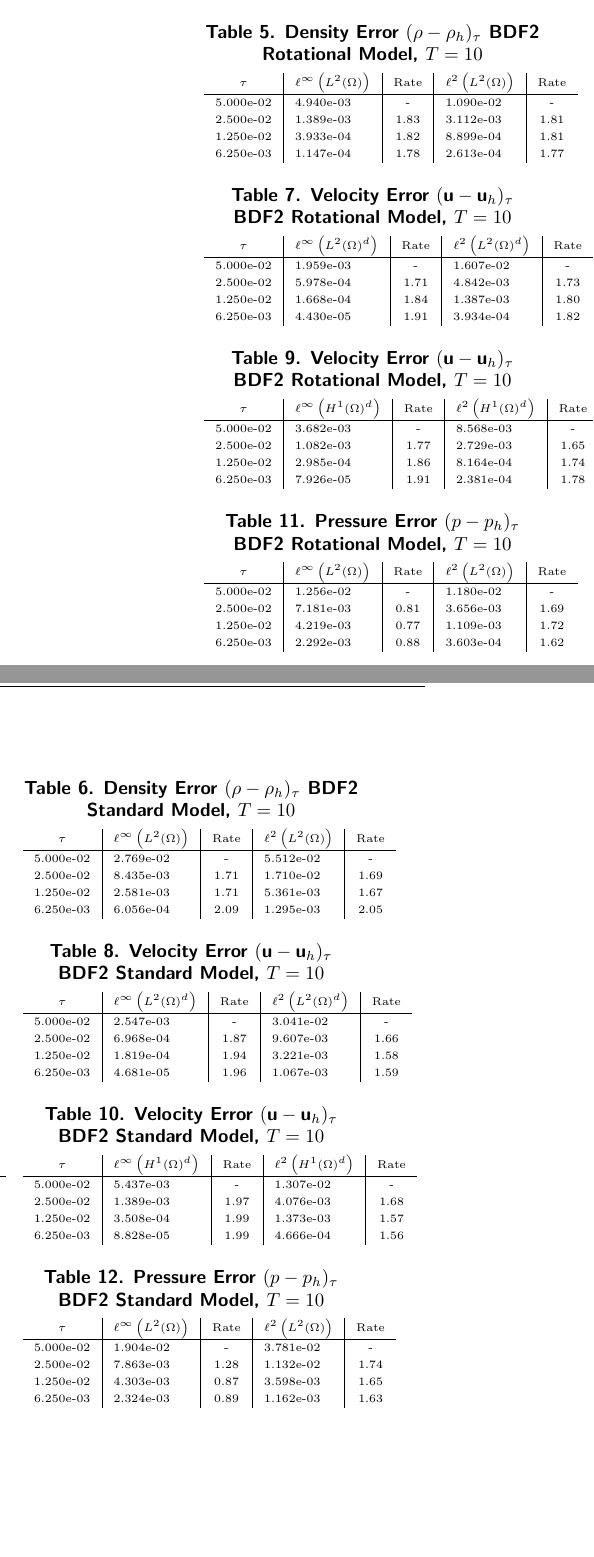
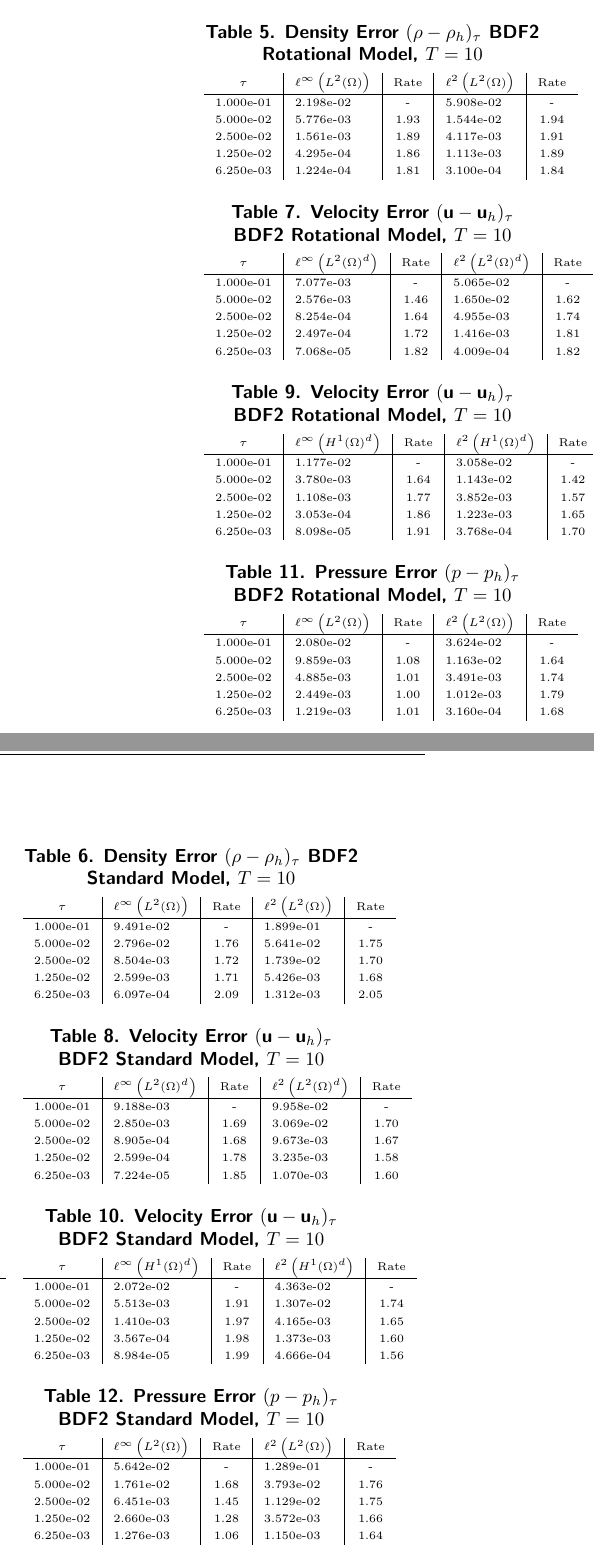
Before and after one commit to erdc/proteus-ps, a LaTeX thesis (report/srp-report.tex): two parts of the columns of page 28 of 36, joined at a grey line, cut so that both start at the same text, the shorter picture padded with empty space. Compiled offline with pdfLaTeX.

Commit message:
update numerical analysis norm data to be current

```diff
--- a/report/srp-report.tex
+++ b/report/srp-report.tex
@@ -786,10 +786,11 @@ The approximation is done over the time domain $[0,10]$ with timestep, $\tau$, r
     \begin{tabular}{c|l|c|l|c}
       $\tau$  & $\ell^{\infty}\left(L^2(\Omega)\right)$ &  Rate  &  $\ell^2\left(L^2(\Omega)\right)$  &  Rate\\
       \hline
-      5.000e-02 & 4.940e-03 &  -   & 1.090e-02 &  -  \\
-      2.500e-02 & 1.389e-03 & 1.83 & 3.112e-03 & 1.81\\
-      1.250e-02 & 3.933e-04 & 1.82 & 8.899e-04 & 1.81\\
-      6.250e-03 & 1.147e-04 & 1.78 & 2.613e-04 & 1.77
+      1.000e-01 & 2.198e-02 &  -   & 5.908e-02 &  -  \\
+      5.000e-02 & 5.776e-03 & 1.93 & 1.544e-02 & 1.94\\
+      2.500e-02 & 1.561e-03 & 1.89 & 4.117e-03 & 1.91\\
+      1.250e-02 & 4.295e-04 & 1.86 & 1.113e-03 & 1.89\\
+      6.250e-03 & 1.224e-04 & 1.81 & 3.100e-04 & 1.84
     \end{tabular}
     }
     \hfill
@@ -800,10 +801,11 @@ The approximation is done over the time domain $[0,10]$ with timestep, $\tau$, r
       \begin{tabular}{c|l|c|l|c}
         $\tau$  & $\ell^{\infty}\left(L^2(\Omega)\right)$ &  Rate  &  $\ell^2\left(L^2(\Omega)\right)$  &  Rate\\
         \hline
-        5.000e-02 & 2.769e-02 &  -   & 5.512e-02 &  -  \\
-        2.500e-02 & 8.435e-03 & 1.71 & 1.710e-02 & 1.69\\
-        1.250e-02 & 2.581e-03 & 1.71 & 5.361e-03 & 1.67\\
-        6.250e-03 & 6.056e-04 & 2.09 & 1.295e-03 & 2.05
+        1.000e-01 & 9.491e-02 &  -   & 1.899e-01 &  -  \\
+        5.000e-02 & 2.796e-02 & 1.76 & 5.641e-02 & 1.75\\
+        2.500e-02 & 8.504e-03 & 1.72 & 1.739e-02 & 1.70\\
+        1.250e-02 & 2.599e-03 & 1.71 & 5.426e-03 & 1.68\\
+        6.250e-03 & 6.097e-04 & 2.09 & 1.312e-03 & 2.05
       \end{tabular}
     }
 \end{table}
@@ -816,10 +818,11 @@ The approximation is done over the time domain $[0,10]$ with timestep, $\tau$, r
     \begin{tabular}{c|l|c|l|c}
       $\tau$ &  $\ell^{\infty}\left(L^2(\Omega)^d\right)$ &  Rate  &  $\ell^2\left(L^2(\Omega)^d\right)$  &  Rate\\
       \hline
-      5.000e-02 & 1.959e-03 &  -   & 1.607e-02 &  -  \\
-      2.500e-02 & 5.978e-04 & 1.71 & 4.842e-03 & 1.73\\
-      1.250e-02 & 1.668e-04 & 1.84 & 1.387e-03 & 1.80\\
-      6.250e-03 & 4.430e-05 & 1.91 & 3.934e-04 & 1.82
+      1.000e-01 & 7.077e-03 &  -   & 5.065e-02 &  -  \\
+      5.000e-02 & 2.576e-03 & 1.46 & 1.650e-02 & 1.62\\
+      2.500e-02 & 8.254e-04 & 1.64 & 4.955e-03 & 1.74\\
+      1.250e-02 & 2.497e-04 & 1.72 & 1.416e-03 & 1.81\\
+      6.250e-03 & 7.068e-05 & 1.82 & 4.009e-04 & 1.82
     \end{tabular}
     }
     \hfill
@@ -830,10 +833,11 @@ The approximation is done over the time domain $[0,10]$ with timestep, $\tau$, r
       \begin{tabular}{c|l|c|l|c}
         $\tau$ &  $\ell^{\infty}\left(L^2(\Omega)^d\right)$ &  Rate  &  $\ell^2\left(L^2(\Omega)^d\right)$  &  Rate\\
         \hline
-        5.000e-02 & 2.547e-03 &  -   & 3.041e-02 &  -  \\
-        2.500e-02 & 6.968e-04 & 1.87 & 9.607e-03 & 1.66\\
-        1.250e-02 & 1.819e-04 & 1.94 & 3.221e-03 & 1.58\\
-        6.250e-03 & 4.681e-05 & 1.96 & 1.067e-03 & 1.59
+        1.000e-01 & 9.188e-03 &  -   & 9.958e-02 &  -  \\
+        5.000e-02 & 2.850e-03 & 1.69 & 3.069e-02 & 1.70\\
+        2.500e-02 & 8.905e-04 & 1.68 & 9.673e-03 & 1.67\\
+        1.250e-02 & 2.599e-04 & 1.78 & 3.235e-03 & 1.58\\
+        6.250e-03 & 7.224e-05 & 1.85 & 1.070e-03 & 1.60
       \end{tabular}
     }
 \end{table}
@@ -847,10 +851,11 @@ The approximation is done over the time domain $[0,10]$ with timestep, $\tau$, r
     \begin{tabular}{c|l|c|l|c}
       $\tau$ &  $\ell^{\infty}\left(H^1(\Omega)^d\right)$ &  Rate  &  $\ell^2\left(H^1(\Omega)^d\right)$  &  Rate\\
       \hline
-      5.000e-02 & 3.682e-03 &  -   & 8.568e-03 &  -  \\
-      2.500e-02 & 1.082e-03 & 1.77 & 2.729e-03 & 1.65\\
-      1.250e-02 & 2.985e-04 & 1.86 & 8.164e-04 & 1.74\\
-      6.250e-03 & 7.926e-05 & 1.91 & 2.381e-04 & 1.78
+      1.000e-01 & 1.177e-02 &  -   & 3.058e-02 &  -  \\
+      5.000e-02 & 3.780e-03 & 1.64 & 1.143e-02 & 1.42\\
+      2.500e-02 & 1.108e-03 & 1.77 & 3.852e-03 & 1.57\\
+      1.250e-02 & 3.053e-04 & 1.86 & 1.223e-03 & 1.65\\
+      6.250e-03 & 8.098e-05 & 1.91 & 3.768e-04 & 1.70
     \end{tabular}
     }
     \hfill
@@ -861,10 +866,11 @@ The approximation is done over the time domain $[0,10]$ with timestep, $\tau$, r
       \begin{tabular}{c|l|c|l|c}
         $\tau$ &  $\ell^{\infty}\left(H^1(\Omega)^d\right)$ &  Rate  &  $\ell^2\left(H^1(\Omega)^d\right)$  &  Rate\\
         \hline
-        5.000e-02 & 5.437e-03 &  -   & 1.307e-02 &  -  \\
-        2.500e-02 & 1.389e-03 & 1.97 & 4.076e-03 & 1.68\\
-        1.250e-02 & 3.508e-04 & 1.99 & 1.373e-03 & 1.57\\
-        6.250e-03 & 8.828e-05 & 1.99 & 4.666e-04 & 1.56
+        1.000e-01 & 2.072e-02 &  -   & 4.363e-02 &  -  \\
+        5.000e-02 & 5.513e-03 & 1.91 & 1.307e-02 & 1.74\\
+        2.500e-02 & 1.410e-03 & 1.97 & 4.165e-03 & 1.65\\
+        1.250e-02 & 3.567e-04 & 1.98 & 1.373e-03 & 1.60\\
+        6.250e-03 & 8.984e-05 & 1.99 & 4.666e-04 & 1.56
       \end{tabular}\tiny
     }
 \end{table}
@@ -877,10 +883,11 @@ The approximation is done over the time domain $[0,10]$ with timestep, $\tau$, r
     \begin{tabular}{c|l|c|l|c}
       $\tau$ &  $\ell^{\infty}\left(L^2(\Omega)\right)$ &  Rate  &  $\ell^2\left(L^2(\Omega)\right)$  &  Rate\\
       \hline
-      5.000e-02 & 1.256e-02 &  -   & 1.180e-02 &  -  \\
-      2.500e-02 & 7.181e-03 & 0.81 & 3.656e-03 & 1.69\\
-      1.250e-02 & 4.219e-03 & 0.77 & 1.109e-03 & 1.72\\
-      6.250e-03 & 2.292e-03 & 0.88 & 3.603e-04 & 1.62
+      1.000e-01 & 2.080e-02 &  -   & 3.624e-02 &  -  \\
+      5.000e-02 & 9.859e-03 & 1.08 & 1.163e-02 & 1.64\\
+      2.500e-02 & 4.885e-03 & 1.01 & 3.491e-03 & 1.74\\
+      1.250e-02 & 2.449e-03 & 1.00 & 1.012e-03 & 1.79\\
+      6.250e-03 & 1.219e-03 & 1.01 & 3.160e-04 & 1.68
     \end{tabular}
     }
     \hfill
@@ -891,10 +898,11 @@ The approximation is done over the time domain $[0,10]$ with timestep, $\tau$, r
       \begin{tabular}{c|l|c|l|c}\label{table:lastconvergenceresult}
         $\tau$ &  $\ell^{\infty}\left(L^2(\Omega)\right)$ &  Rate  &  $\ell^2\left(L^2(\Omega)\right)$  &  Rate\\
         \hline
-        5.000e-02 & 1.904e-02 &  -   & 3.781e-02 &  -  \\
-        2.500e-02 & 7.863e-03 & 1.28 & 1.132e-02 & 1.74\\
-        1.250e-02 & 4.303e-03 & 0.87 & 3.598e-03 & 1.65\\
-        6.250e-03 & 2.324e-03 & 0.89 & 1.162e-03 & 1.63
+        1.000e-01 & 5.642e-02 &  -   & 1.289e-01 &  -  \\
+        5.000e-02 & 1.761e-02 & 1.68 & 3.793e-02 & 1.76\\
+        2.500e-02 & 6.451e-03 & 1.45 & 1.129e-02 & 1.75\\
+        1.250e-02 & 2.660e-03 & 1.28 & 3.572e-03 & 1.66\\
+        6.250e-03 & 1.276e-03 & 1.06 & 1.150e-03 & 1.64
       \end{tabular}
     }
 \end{table}
```
Also changed, not shown: report/srp-report.tex (10 more changed lines).
